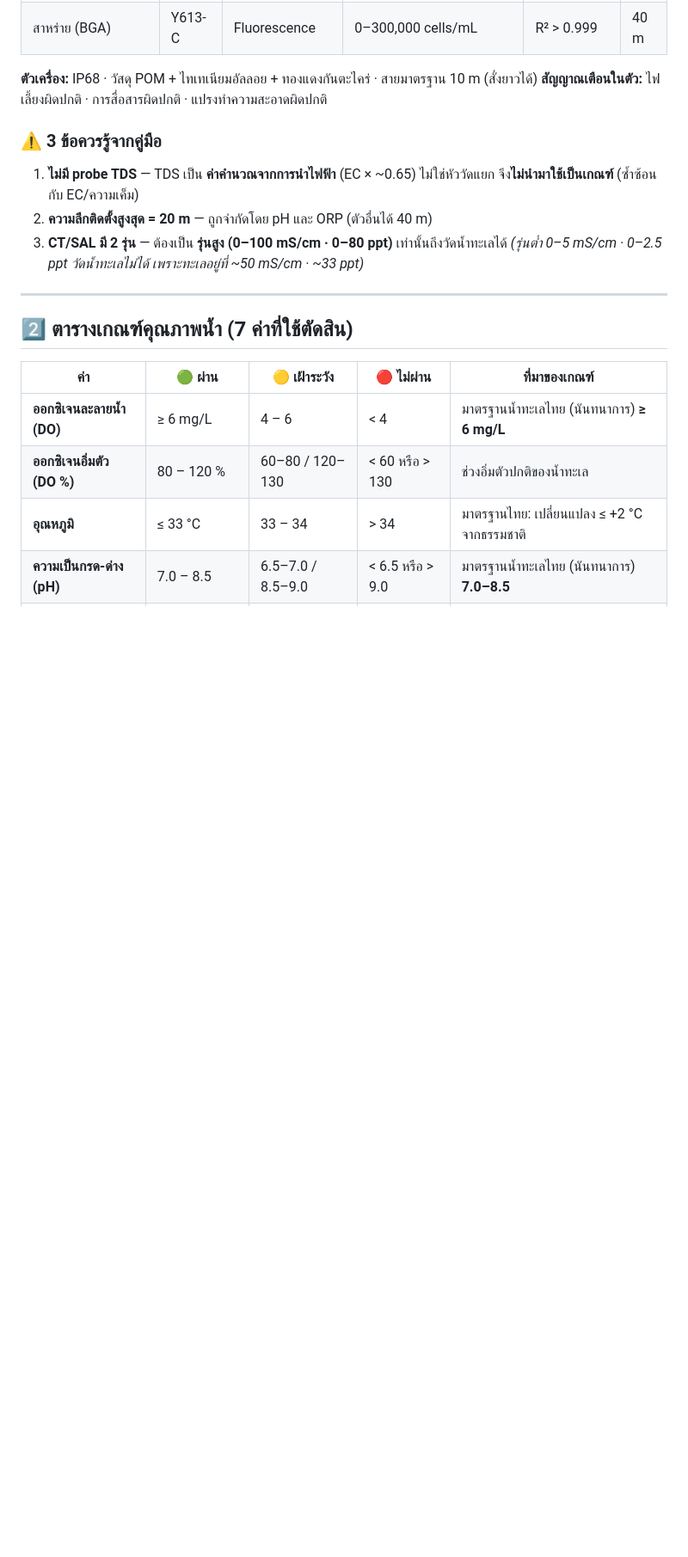
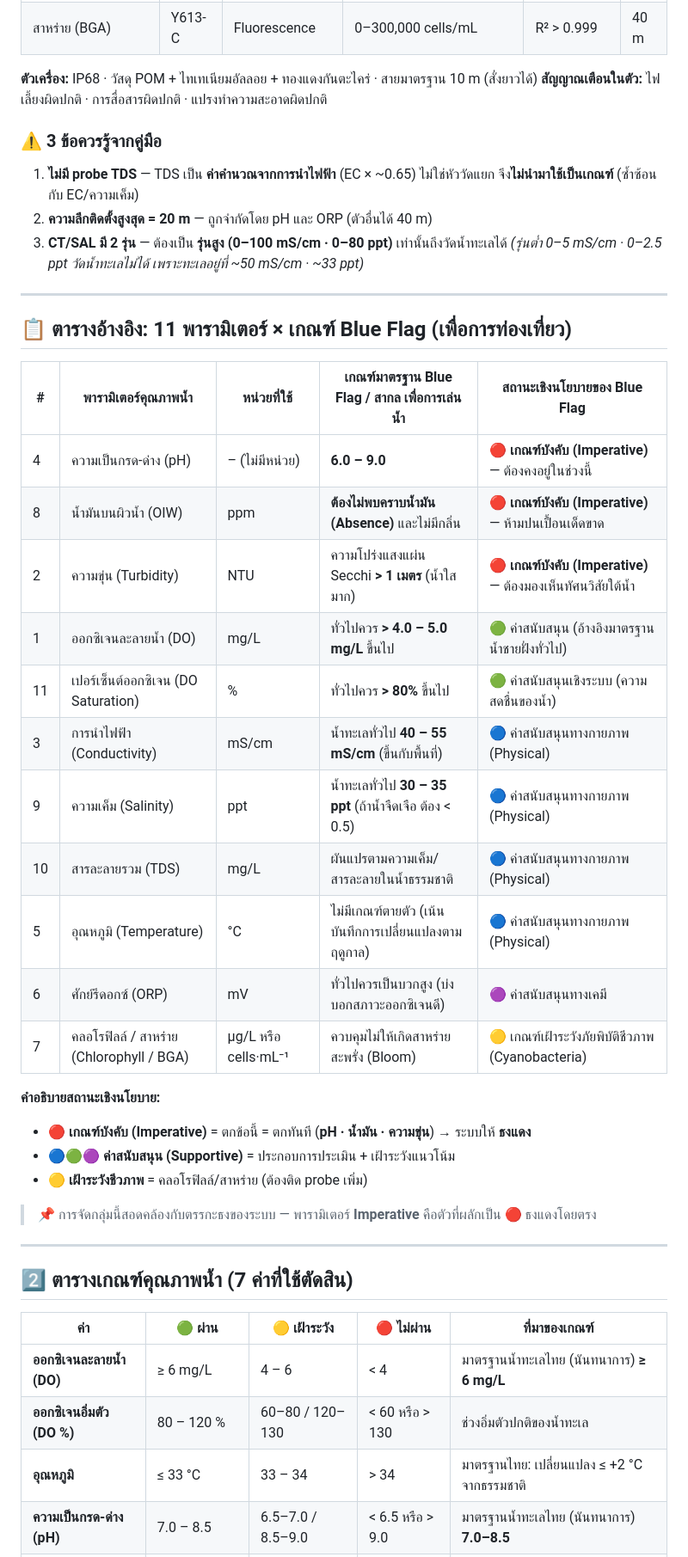
Before and after one commit to MERMAX04/Real-time-Marine-Water-Quality-Monitoring-Buoy-System, a Markdown page: 5-extensions/05-blueflag-swim-safety.md, the part around the change. Shown at 86% size. Drawn GitHub-style; blank space fills up the shorter version.

Commit message:
Doc: add Blue Flag 11-parameter reference table (units + policy status)
Maps every sensor parameter to its Blue Flag bathing-water criterion and
whether it is an Imperative or a supportive parameter, matching the flag
logic (pH / oil / turbidity drive the red flag). Docs only — no firmware,
dashboard, or function code changed.

Co-Authored-By: Claude Opus 4.8 <noreply@anthropic.com>

```diff
--- a/5-extensions/05-blueflag-swim-safety.md
+++ b/5-extensions/05-blueflag-swim-safety.md
@@ -28,6 +28,31 @@
 2. **ความลึกติดตั้งสูงสุด = 20 m** — ถูกจำกัดโดย pH และ ORP (ตัวอื่นได้ 40 m)
 3. **CT/SAL มี 2 รุ่น** — ต้องเป็น **รุ่นสูง (0–100 mS/cm · 0–80 ppt)** เท่านั้นถึงวัดน้ำทะเลได้
    *(รุ่นต่ำ 0–5 mS/cm · 0–2.5 ppt วัดน้ำทะเลไม่ได้ เพราะทะเลอยู่ที่ ~50 mS/cm · ~33 ppt)*
+
+---
+
+## 📋 ตารางอ้างอิง: 11 พารามิเตอร์ × เกณฑ์ Blue Flag (เพื่อการท่องเที่ยว)
+
+| # | พารามิเตอร์คุณภาพน้ำ | หน่วยที่ใช้ | เกณฑ์มาตรฐาน Blue Flag / สากล เพื่อการเล่นน้ำ | สถานะเชิงนโยบายของ Blue Flag |
+|---|----------------------|-----------|-----------------------------------------------|------------------------------|
+| 4 | ความเป็นกรด-ด่าง (pH) | – (ไม่มีหน่วย) | **6.0 – 9.0** | 🔴 **เกณฑ์บังคับ (Imperative)** — ต้องคงอยู่ในช่วงนี้ |
+| 8 | น้ำมันบนผิวน้ำ (OIW) | ppm | **ต้องไม่พบคราบน้ำมัน (Absence)** และไม่มีกลิ่น | 🔴 **เกณฑ์บังคับ (Imperative)** — ห้ามปนเปื้อนเด็ดขาด |
+| 2 | ความขุ่น (Turbidity) | NTU | ความโปร่งแสงแผ่น Secchi **> 1 เมตร** (น้ำใสมาก) | 🔴 **เกณฑ์บังคับ (Imperative)** — ต้องมองเห็นทัศนวิสัยใต้น้ำ |
+| 1 | ออกซิเจนละลายน้ำ (DO) | mg/L | ทั่วไปควร **> 4.0 – 5.0 mg/L** ขึ้นไป | 🟢 ค่าสนับสนุน (อ้างอิงมาตรฐานน้ำชายฝั่งทั่วไป) |
+| 11 | เปอร์เซ็นต์ออกซิเจน (DO Saturation) | % | ทั่วไปควร **> 80%** ขึ้นไป | 🟢 ค่าสนับสนุนเชิงระบบ (ความสดชื่นของน้ำ) |
+| 3 | การนำไฟฟ้า (Conductivity) | mS/cm | น้ำทะเลทั่วไป **40 – 55 mS/cm** (ขึ้นกับพื้นที่) | 🔵 ค่าสนับสนุนทางกายภาพ (Physical) |
+| 9 | ความเค็ม (Salinity) | ppt | น้ำทะเลทั่วไป **30 – 35 ppt** (ถ้าน้ำจืดเจือ ต้อง < 0.5) | 🔵 ค่าสนับสนุนทางกายภาพ (Physical) |
+| 10 | สารละลายรวม (TDS) | mg/L | ผันแปรตามความเค็ม/สารละลายในน้ำธรรมชาติ | 🔵 ค่าสนับสนุนทางกายภาพ (Physical) |
+| 5 | อุณหภูมิ (Temperature) | °C | ไม่มีเกณฑ์ตายตัว (เน้นบันทึกการเปลี่ยนแปลงตามฤดูกาล) | 🔵 ค่าสนับสนุนทางกายภาพ (Physical) |
+| 6 | ศักย์รีดอกซ์ (ORP) | mV | ทั่วไปควรเป็นบวกสูง (บ่งบอกสภาวะออกซิเจนดี) | 🟣 ค่าสนับสนุนทางเคมี |
+| 7 | คลอโรฟิลล์ / สาหร่าย (Chlorophyll / BGA) | µg/L หรือ cells·mL⁻¹ | ควบคุมไม่ให้เกิดสาหร่ายสะพรั่ง (Bloom) | 🟡 เกณฑ์เฝ้าระวังภัยพิบัติชีวภาพ (Cyanobacteria) |
+
+**คำอธิบายสถานะเชิงนโยบาย:**
+- 🔴 **เกณฑ์บังคับ (Imperative)** = ตกข้อนี้ = ตกทันที (**pH · น้ำมัน · ความขุ่น**) → ระบบให้ **ธงแดง**
+- 🔵🟢🟣 **ค่าสนับสนุน (Supportive)** = ประกอบการประเมิน + เฝ้าระวังแนวโน้ม
+- 🟡 **เฝ้าระวังชีวภาพ** = คลอโรฟิลล์/สาหร่าย (ต้องติด probe เพิ่ม)
+
+> 📌 การจัดกลุ่มนี้สอดคล้องกับตรรกะธงของระบบ — พารามิเตอร์ **Imperative** คือตัวที่ผลักเป็น 🔴 ธงแดงโดยตรง
 
 ---
 
```
